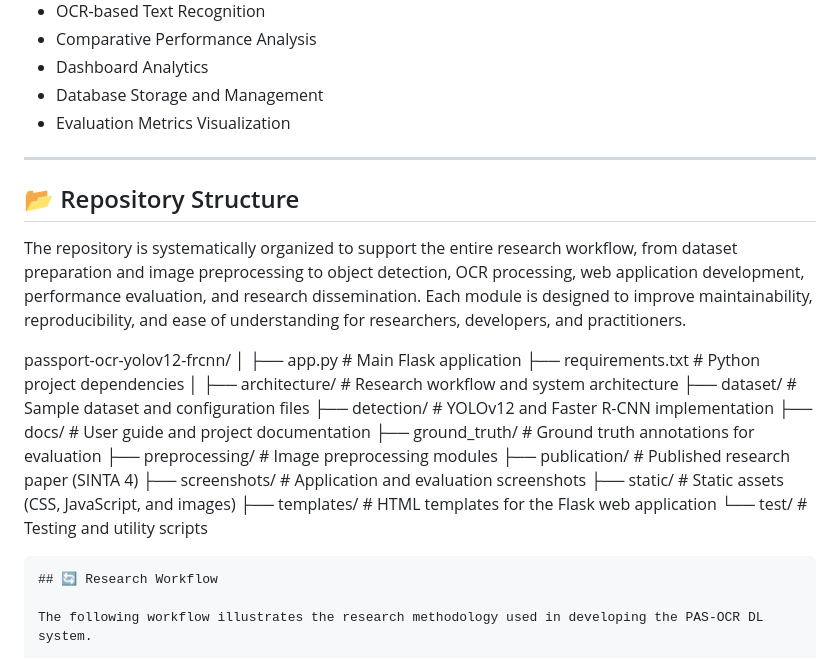
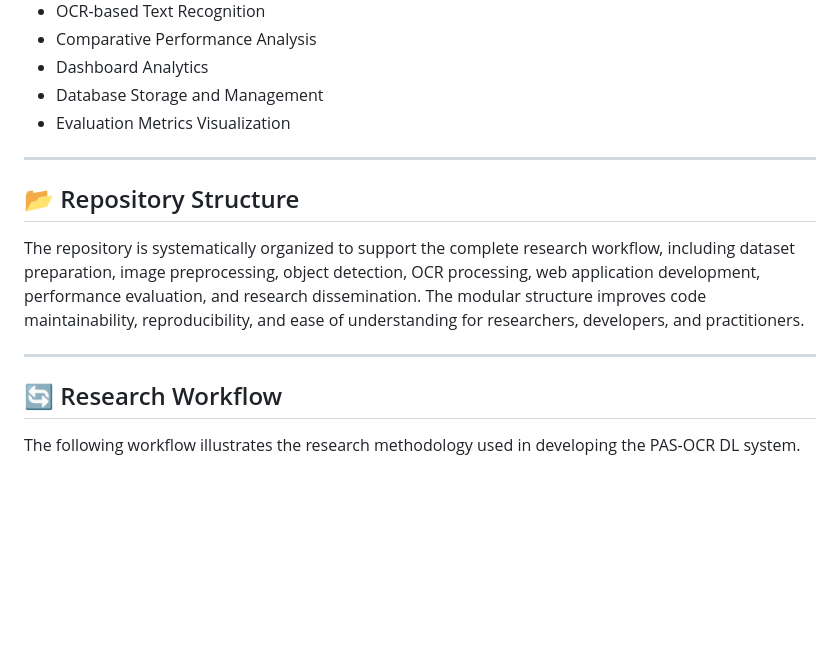
Before and after one commit to MasniariSamosir/passport-ocr-yolov12-frcnn, a Markdown page: README.md, the part around the change. Drawn GitHub-style; blank space fills up the shorter version.

````diff
--- a/README.md
+++ b/README.md
@@ -57,28 +57,17 @@ Jurnal Teknologi Informatika dan Komputer MH. Thamrin.
 * Evaluation Metrics Visualization
 
 ---
+
 ## 📂 Repository Structure
 
-The repository is systematically organized to support the entire research workflow, from dataset preparation and image preprocessing to object detection, OCR processing, web application development, performance evaluation, and research dissemination. Each module is designed to improve maintainability, reproducibility, and ease of understanding for researchers, developers, and practitioners.
+The repository is systematically organized to support the complete research workflow, including dataset preparation, image preprocessing, object detection, OCR processing, web application development, performance evaluation, and research dissemination. The modular structure improves code maintainability, reproducibility, and ease of understanding for researchers, developers, and practitioners.
 
-passport-ocr-yolov12-frcnn/
-│
-├── app.py                  # Main Flask application
-├── requirements.txt        # Python project dependencies
-│
-├── architecture/           # Research workflow and system architecture
-├── dataset/                # Sample dataset and configuration files
-├── detection/              # YOLOv12 and Faster R-CNN implementation
-├── docs/                   # User guide and project documentation
-├── ground_truth/           # Ground truth annotations for evaluation
-├── preprocessing/          # Image preprocessing modules
-├── publication/            # Published research paper (SINTA 4)
-├── screenshots/            # Application and evaluation screenshots
-├── static/                 # Static assets (CSS, JavaScript, and images)
-├── templates/              # HTML templates for the Flask web application
-└── test/                   # Testing and utility scripts
 
-```
+
+
+
+---
+
 ## 🔄 Research Workflow
 
 The following workflow illustrates the research methodology used in developing the PAS-OCR DL system.
````
